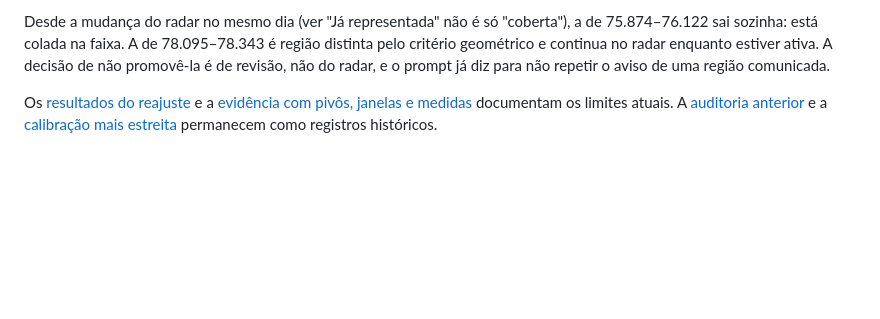
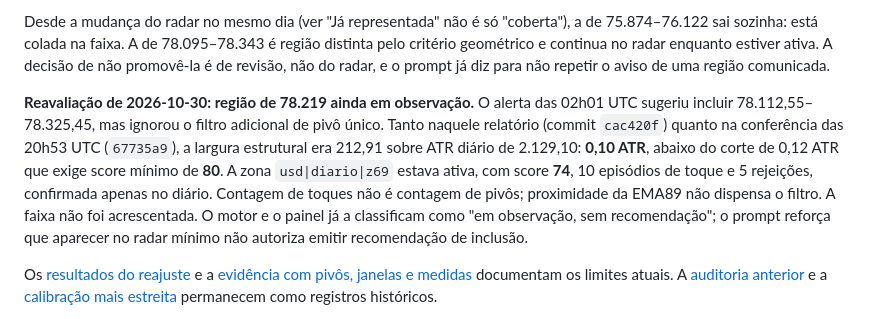
Before and after one commit to matheussamadello/Monitor-BTC-Price, a Markdown page: README.md, the part around the change. Rendered like a GitHub page; blank space fills up the shorter version.

Commit message:
docs: exige conferir pivô único antes de recomendar faixa do BTC

```diff
--- a/README.md
+++ b/README.md
@@ -329,6 +329,8 @@ Nenhuma das duas sobrepõe as faixas recalibradas: restam 5.792 até a de 88.700
 - **78.095–78.343** é um fundo de fevereiro de 2025, confirmado só no diário, com score 71 (o corte é 70) e a penalidade de ter sido rompido duas vezes sem reação. Desde agosto de 2026 o preço tocou a região em 18 velas, e em 14 delas o corpo da vela cruzou a borda: é um nível que o mercado atravessa, não um que ele respeita, e faixa manual não expira.
 
 Desde a mudança do radar no mesmo dia (ver "Já representada" não é só "coberta"), a de 75.874–76.122 sai sozinha: está colada na faixa. A de 78.095–78.343 é região distinta pelo critério geométrico e continua no radar enquanto estiver ativa. A decisão de não promovê-la é de revisão, não do radar, e o prompt já diz para não repetir o aviso de uma região comunicada.
+
+**Reavaliação de 2026-10-30: região de 78.219 ainda em observação.** O alerta das 02h01 UTC sugeriu incluir 78.112,55–78.325,45, mas ignorou o filtro adicional de pivô único. Tanto naquele relatório (commit `cac420f`) quanto na conferência das 20h53 UTC (`67735a9`), a largura estrutural era 212,91 sobre ATR diário de 2.129,10: **0,10 ATR**, abaixo do corte de 0,12 ATR que exige score mínimo de **80**. A zona `usd|diario|z69` estava ativa, com score **74**, 10 episódios de toque e 5 rejeições, confirmada apenas no diário. Contagem de toques não é contagem de pivôs; proximidade da EMA89 não dispensa o filtro. A faixa não foi acrescentada. O motor e o painel já a classificam como "em observação, sem recomendação"; o prompt reforça que aparecer no radar mínimo não autoriza emitir recomendação de inclusão.
 
 Os [resultados do reajuste](REAJUSTE_FAIXAS_2026-09-25.md) e a [evidência com pivôs, janelas e medidas](reajuste-faixas-manuais-2026-09-25.json) documentam os limites atuais. A [auditoria anterior](AUDITORIA_FAIXAS_2026-09-25.md) e a [calibração mais estreita](revisao-faixas-manuais-2026-09-25.json) permanecem como registros históricos.
 
```
Also changed, not shown: PROMPT_BTC_TECHNICAL_WATCH.md (+4 -0 lines).
